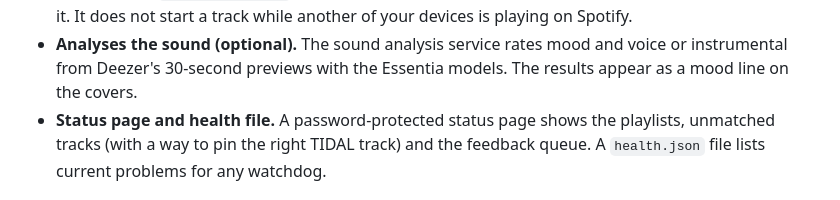
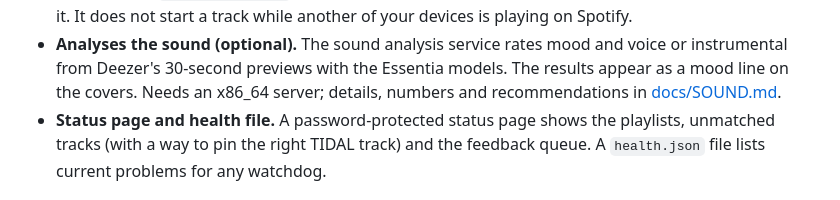
Before and after one commit to sungam94/discovery-bridge, a Markdown page: README.md, the part around the change. Drawn GitHub-style.

Commit message:
Sound analysis guide (docs/SOUND.md)

```diff
--- a/README.md
+++ b/README.md
@@ -45,6 +45,7 @@ Read this before you install anything.
   start a track while another of your devices is playing on Spotify.
 - **Analyses the sound (optional).** The sound analysis service rates mood and voice or instrumental from
   Deezer's 30-second previews with the Essentia models. The results appear as a mood line on the covers.
+  Needs an x86_64 server; details, numbers and recommendations in [docs/SOUND.md](docs/SOUND.md).
 - **Status page and health file.** A password-protected status page shows the playlists, unmatched tracks
   (with a way to pin the right TIDAL track) and the feedback queue. A `health.json` file lists current problems
   for any watchdog.
```
Also changed, not shown: docs/SETUP.md (+2 -1 lines), docs/SOUND.md (added, +103 -0 lines).
